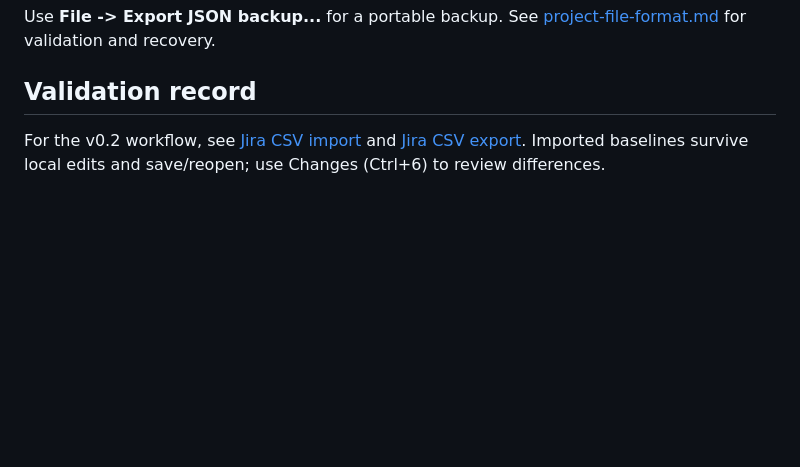
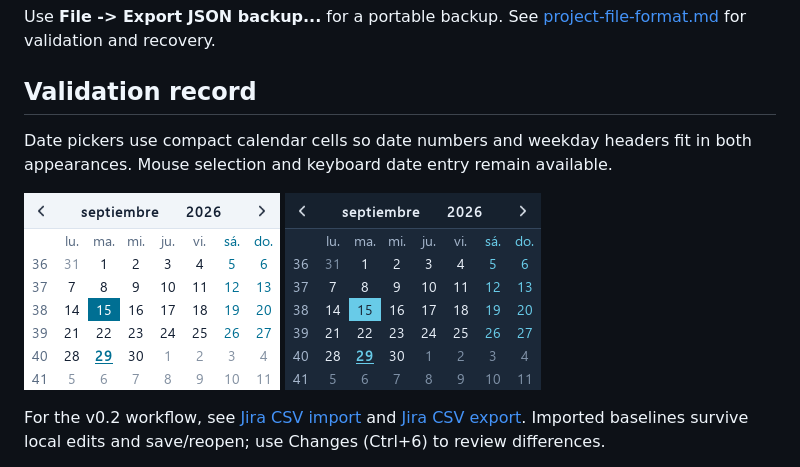
Before and after one commit to tidus747/planacity, a Markdown page: docs/getting-started.md, the part around the change. Drawn GitHub-style; pictures changed too: docs/images/calendar-dark.png (added), docs/images/calendar-light.png (added); blank space fills up the shorter version.

```diff
--- a/docs/getting-started.md
+++ b/docs/getting-started.md
@@ -49,6 +49,12 @@ Use **File -> Export JSON backup...** for a portable backup. See
 
 ## Validation record
 
+Date pickers use compact calendar cells so date numbers and weekday headers fit
+in both appearances. Mouse selection and keyboard date entry remain available.
+
+![Calendar in light appearance](images/calendar-light.png)
+![Calendar in dark appearance](images/calendar-dark.png)
+
 For the v0.2 workflow, see [Jira CSV import](jira-import.md) and
 [Jira CSV export](jira-export.md). Imported baselines survive local edits and
 save/reopen; use Changes (Ctrl+6) to review differences.
```
Also changed, not shown: CHANGELOG.md (+3 -0 lines), 2 other files.
